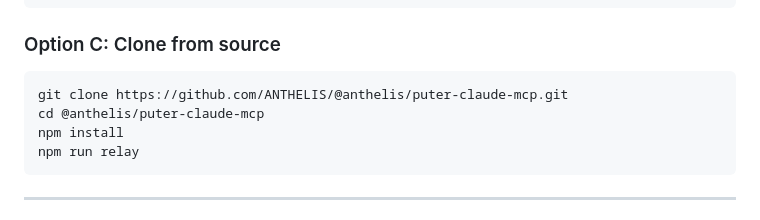
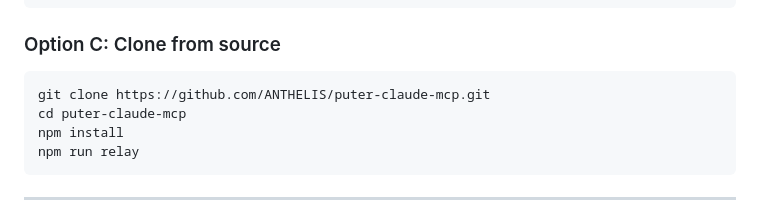
Before and after one commit to ANTHELIS/puter-claude-mcp, a Markdown page: README.md, the part around the change. GitHub-like rendering.

Commit message:
fix: correct clone URL in README

````diff
--- a/README.md
+++ b/README.md
@@ -53,8 +53,8 @@ puter-claude-relay
 
 ### Option C: Clone from source
 ```bash
-git clone https://github.com/ANTHELIS/@anthelis/puter-claude-mcp.git
-cd @anthelis/puter-claude-mcp
+git clone https://github.com/ANTHELIS/puter-claude-mcp.git
+cd puter-claude-mcp
 npm install
 npm run relay
 ```
````
